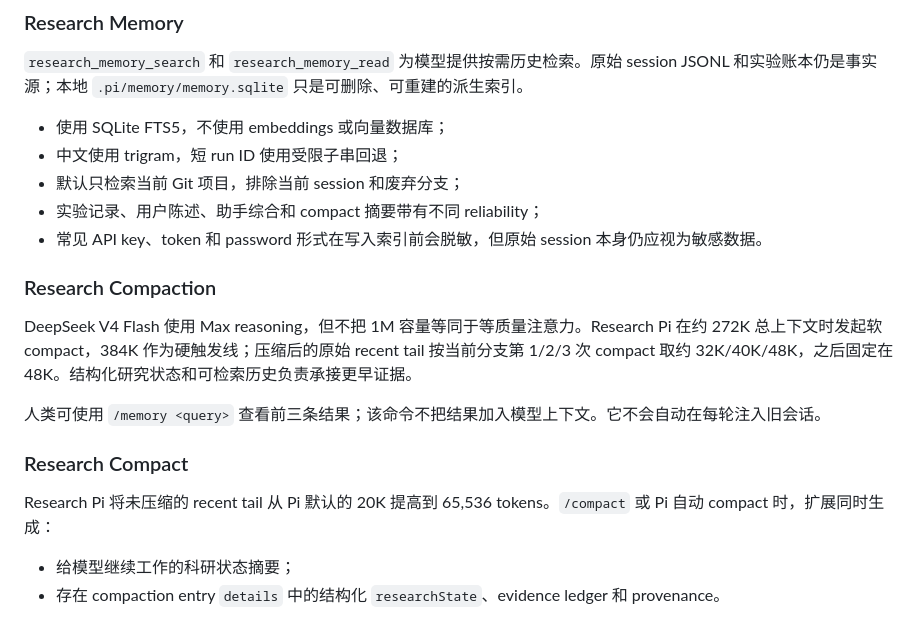
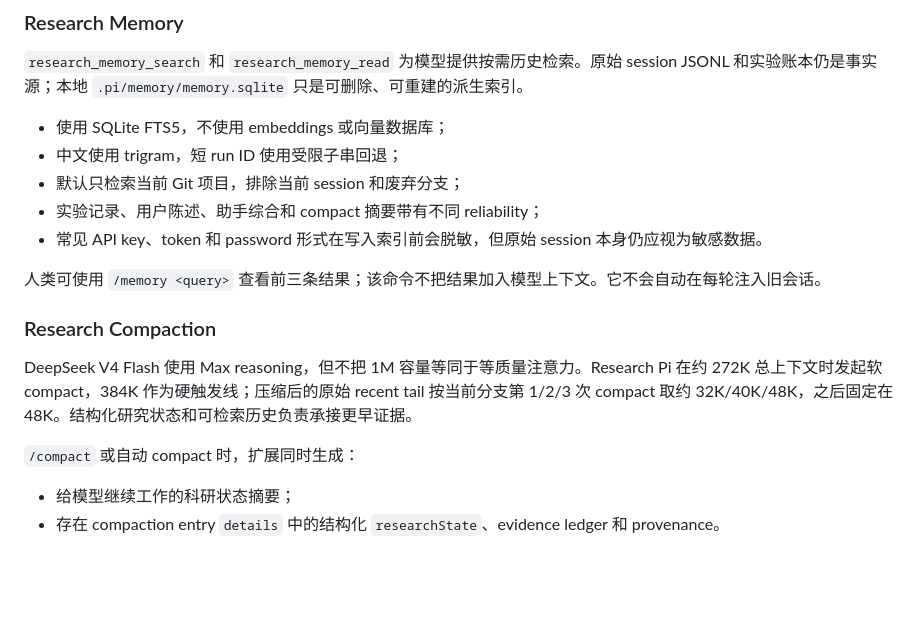
Before and after one commit to RosMarinas/Research-Pi, a Markdown page: README.md, the part around the change. Drawn GitHub-style; blank space fills up the shorter version.

Commit message:
Align compaction documentation

```diff
--- a/README.md
+++ b/README.md
@@ -95,15 +95,13 @@ pi --skill /path/to/skill
 - 实验记录、用户陈述、助手综合和 compact 摘要带有不同 reliability；
 - 常见 API key、token 和 password 形式在写入索引前会脱敏，但原始 session 本身仍应视为敏感数据。
 
+人类可使用 `/memory <query>` 查看前三条结果；该命令不把结果加入模型上下文。它不会自动在每轮注入旧会话。
+
 ### Research Compaction
 
 DeepSeek V4 Flash 使用 Max reasoning，但不把 1M 容量等同于等质量注意力。Research Pi 在约 272K 总上下文时发起软 compact，384K 作为硬触发线；压缩后的原始 recent tail 按当前分支第 1/2/3 次 compact 取约 32K/40K/48K，之后固定在 48K。结构化研究状态和可检索历史负责承接更早证据。
 
-人类可使用 `/memory <query>` 查看前三条结果；该命令不把结果加入模型上下文。它不会自动在每轮注入旧会话。
-
-### Research Compact
-
-Research Pi 将未压缩的 recent tail 从 Pi 默认的 20K 提高到 65,536 tokens。`/compact` 或 Pi 自动 compact 时，扩展同时生成：
+`/compact` 或自动 compact 时，扩展同时生成：
 
 - 给模型继续工作的科研状态摘要；
 - 存在 compaction entry `details` 中的结构化 `researchState`、evidence ledger 和 provenance。
```
Also changed, not shown: docs/pi-basic-guide.md (+1 -1 lines).
